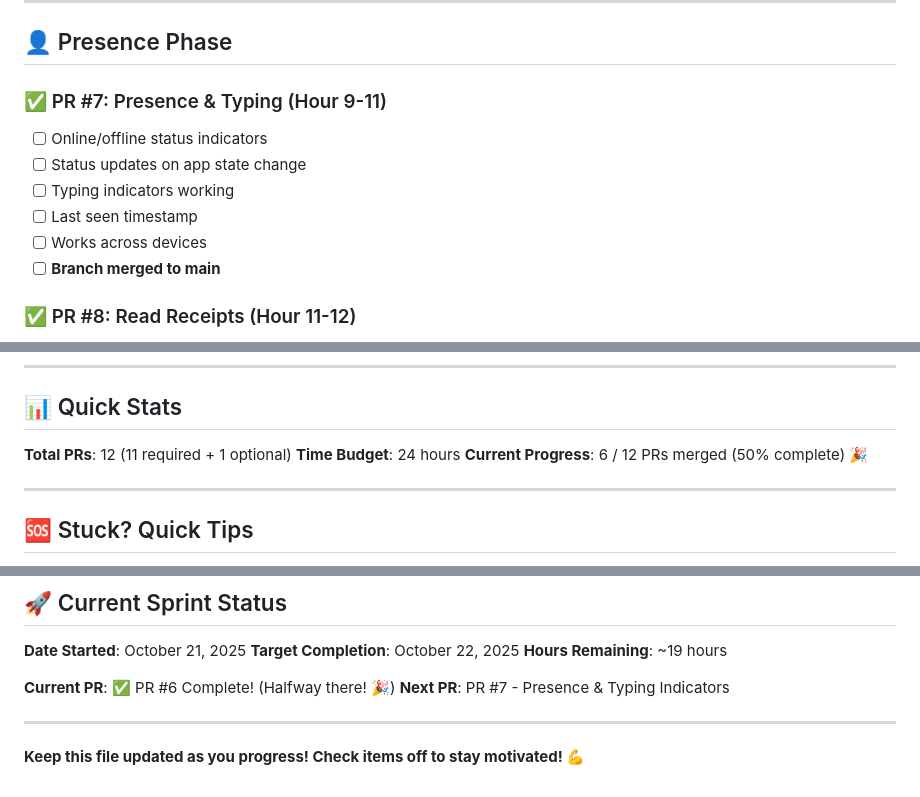
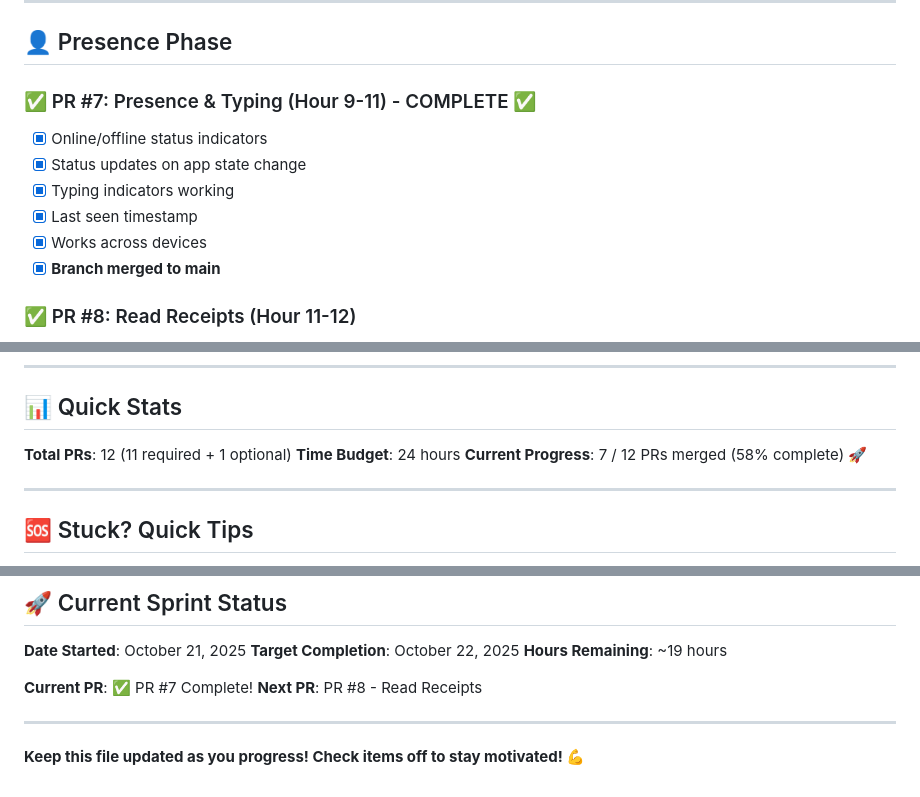
Before and after one commit to sainathyai/MessageAI, a Markdown page: PROGRESS_TRACKER.md, 3 parts joined by grey strips. Drawn GitHub-style.

Commit message:
docs: Update progress tracker - PR #7 complete (58% MVP)

```diff
--- a/PROGRESS_TRACKER.md
+++ b/PROGRESS_TRACKER.md
@@ -73,13 +73,13 @@ Track your progress through the 12 PRs. Check off items as you complete them!
 
 ## 👤 Presence Phase
 
-### ✅ PR #7: Presence & Typing (Hour 9-11)
-- [ ] Online/offline status indicators
-- [ ] Status updates on app state change
-- [ ] Typing indicators working
-- [ ] Last seen timestamp
-- [ ] Works across devices
-- [ ] **Branch merged to main**
+### ✅ PR #7: Presence & Typing (Hour 9-11) - COMPLETE ✅
+- [x] Online/offline status indicators
+- [x] Status updates on app state change
+- [x] Typing indicators working
+- [x] Last seen timestamp
+- [x] Works across devices
+- [x] **Branch merged to main**
 
 ### ✅ PR #8: Read Receipts (Hour 11-12)
 - [ ] Read receipt tracking implemented
@@ -201,7 +201,7 @@ When all above are checked, you have completed the MVP!
 
 **Total PRs**: 12 (11 required + 1 optional)
 **Time Budget**: 24 hours
-**Current Progress**: 6 / 12 PRs merged (50% complete) 🎉
+**Current Progress**: 7 / 12 PRs merged (58% complete) 🚀
 
 ---
 
@@ -221,8 +221,8 @@ When all above are checked, you have completed the MVP!
 **Target Completion**: October 22, 2025
 **Hours Remaining**: ~19 hours
 
-**Current PR**: ✅ PR #6 Complete! (Halfway there! 🎉)
-**Next PR**: PR #7 - Presence & Typing Indicators
+**Current PR**: ✅ PR #7 Complete!
+**Next PR**: PR #8 - Read Receipts
 
 ---
 
```
